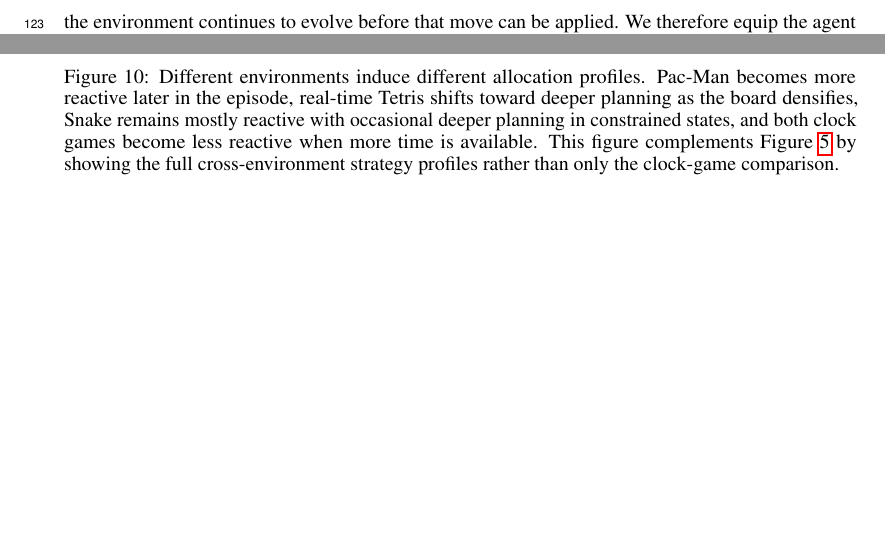
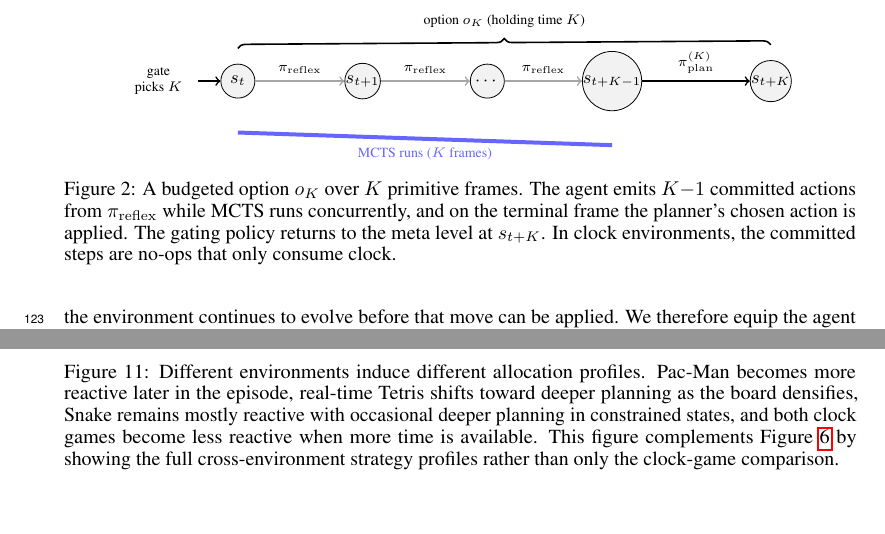
Before and after one commit to Aneeshers/realtime-rl, a LaTeX paper (neurips_2026.tex): two parts of pages 4 and 19 of 29 before the commit and two parts of pages 4 and 19 of 30 after it, joined at a grey line, cut at the place of the change, the shorter picture padded with empty space. Compiled offline with pdfLaTeX.

Commit message:
trying the tikx viz

```diff
--- a/neurips_2026.tex
+++ b/neurips_2026.tex
@@ -19,6 +19,7 @@
 \usepackage{enumitem}
 \usepackage{pgfplots}
 \pgfplotsset{compat=1.18}
+\usetikzlibrary{decorations.pathreplacing,calc}
 \usepackage{algorithm}
 \usepackage{algpseudocode}
 
@@ -434,6 +435,47 @@ option-level reward
     \;\Big|\; s_t = s, o_K
   \right].
 \end{equation}
+
+\begin{figure}[t]
+\centering
+\begin{tikzpicture}[
+  every node/.style={font=\small},
+  state/.style={circle, draw, fill=gray!10, minimum size=6mm, inner sep=0pt},
+  committed/.style={->, thick, draw=gray!70},
+  planned/.style={->, thick, draw=black},
+  bracket/.style={decorate, decoration={brace, amplitude=4pt, raise=2pt}, thick}
+]
+
+\node[state] (s0) at (0, 0) {$s_t$};
+\node[state] (s1) at (2.2, 0) {$s_{t{+}1}$};
+\node[state] (s2) at (4.4, 0) {$\cdots$};
+\node[state] (s3) at (6.6, 0) {$s_{t{+}K{-}1}$};
+\node[state] (s4) at (9.4, 0) {$s_{t{+}K}$};
+
+\draw[committed] (s0) -- node[above, font=\scriptsize] {$\pi_{\mathrm{reflex}}$} (s1);
+\draw[committed] (s1) -- node[above, font=\scriptsize] {$\pi_{\mathrm{reflex}}$} (s2);
+\draw[committed] (s2) -- node[above, font=\scriptsize] {$\pi_{\mathrm{reflex}}$} (s3);
+\draw[planned] (s3) -- node[above, font=\scriptsize] {$\pi_{\mathrm{plan}}^{(K)}$} (s4);
+
+\draw[thick, draw=blue!60, line width=2pt]
+  ($(s0.south) + (0,-0.6)$) -- ($(s3.south) + (0,-0.6)$)
+  node[midway, below, font=\scriptsize, blue!60] {MCTS runs ($K$ frames)};
+
+\draw[bracket] ($(s0.north) + (0,0.2)$) -- ($(s4.north) + (0,0.2)$)
+  node[midway, above=8pt, font=\scriptsize] {option $o_K$ (holding time $K$)};
+
+\node[font=\scriptsize, align=center] at (-1.4, 0) {gate\\ picks $K$};
+\draw[->, thick] (-0.7, 0) -- (s0);
+
+\end{tikzpicture}
+\caption{A budgeted option $o_K$ over $K$ primitive frames. The agent emits
+$K{-}1$ committed actions from $\pi_{\mathrm{reflex}}$ while MCTS runs
+concurrently, and on the terminal frame the planner's chosen action is
+applied. The gating policy returns to the meta level at $s_{t+K}$. In
+clock environments, the committed steps are no-ops that only consume
+clock.}
+\label{fig:option-timeline}
+\end{figure}
 
 \paragraph{Meta-level SMDP.}
 The gating policy $\pigate(K \mid s_t)$ is a meta-policy over
```
